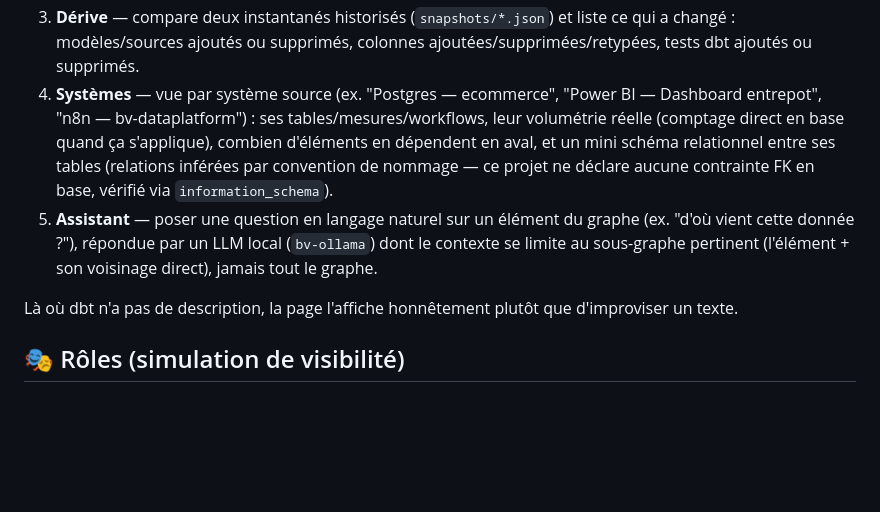
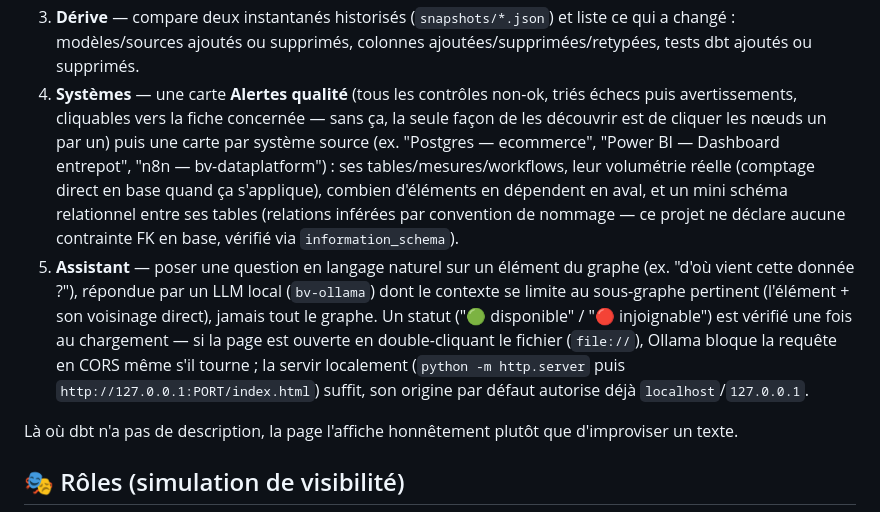
Before and after one commit to valentinratigniet-byte/projet-14-filiation, a Markdown page: README.md, the part around the change. GitHub-like rendering; blank space fills up the shorter version.

```diff
--- a/README.md
+++ b/README.md
@@ -108,7 +108,10 @@ Cinq façons de regarder le lignage, dans le même outil :
 3. **Dérive** — compare deux instantanés historisés (`snapshots/*.json`) et
    liste ce qui a changé : modèles/sources ajoutés ou supprimés, colonnes
    ajoutées/supprimées/retypées, tests dbt ajoutés ou supprimés.
-4. **Systèmes** — vue par système source (ex. "Postgres — ecommerce",
+4. **Systèmes** — une carte **Alertes qualité** (tous les contrôles non-ok,
+   triés échecs puis avertissements, cliquables vers la fiche concernée —
+   sans ça, la seule façon de les découvrir est de cliquer les nœuds un par
+   un) puis une carte par système source (ex. "Postgres — ecommerce",
    "Power BI — Dashboard entrepot", "n8n — bv-dataplatform") : ses
    tables/mesures/workflows, leur volumétrie réelle (comptage direct en
    base quand ça s'applique), combien d'éléments en dépendent en aval, et
@@ -118,7 +121,12 @@ Cinq façons de regarder le lignage, dans le même outil :
 5. **Assistant** — poser une question en langage naturel sur un élément du
    graphe (ex. "d'où vient cette donnée ?"), répondue par un LLM local
    (`bv-ollama`) dont le contexte se limite au sous-graphe pertinent
-   (l'élément + son voisinage direct), jamais tout le graphe.
+   (l'élément + son voisinage direct), jamais tout le graphe. Un statut
+   ("🟢 disponible" / "🔴 injoignable") est vérifié une fois au chargement —
+   si la page est ouverte en double-cliquant le fichier (`file://`), Ollama
+   bloque la requête en CORS même s'il tourne ; la servir localement
+   (`python -m http.server` puis `http://127.0.0.1:PORT/index.html`) suffit,
+   son origine par défaut autorise déjà `localhost`/`127.0.0.1`.
 
 Là où dbt n'a pas de description, la page l'affiche honnêtement plutôt que
 d'improviser un texte.
```
Also changed, not shown: ROADMAP.md (+59 -4 lines).
